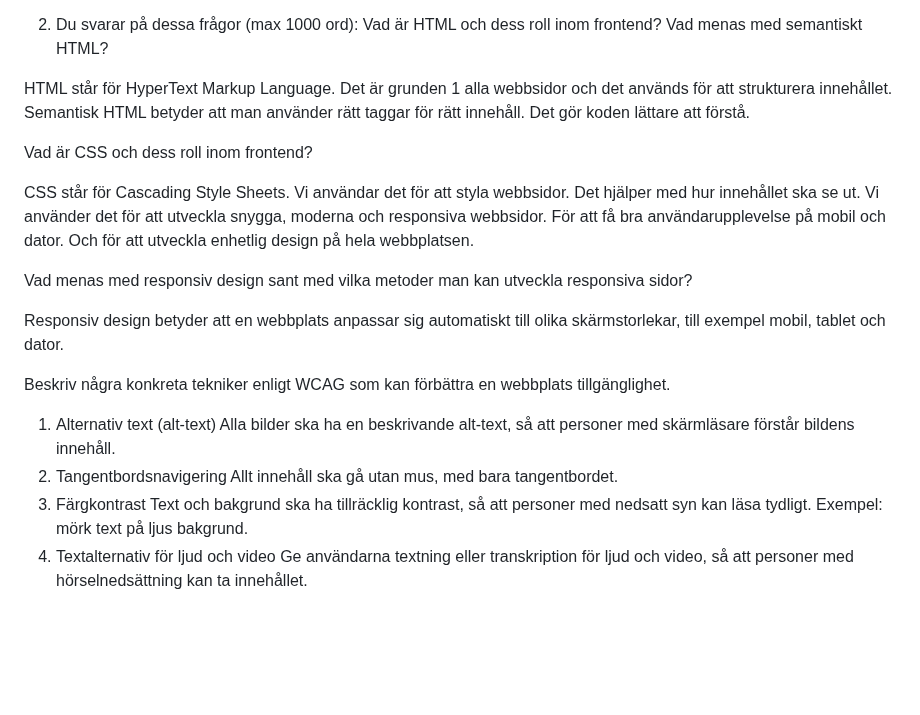
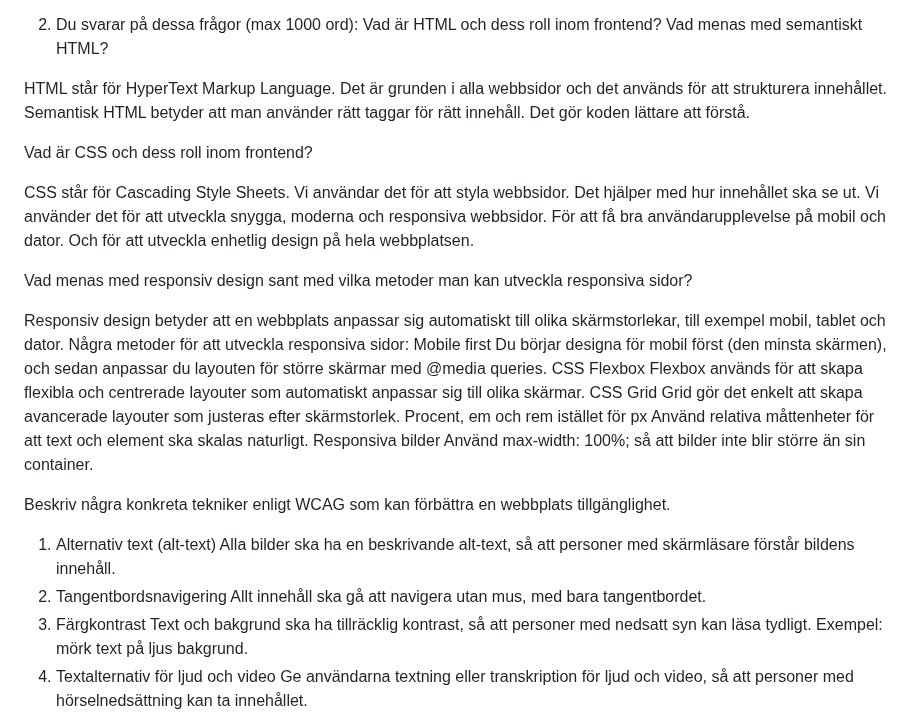
Before and after one commit to MariaMagdalenaRios/Portfoliosida, a Markdown page: readme.md, the part around the change. GitHub-like rendering; blank space fills up the shorter version.

Commit message:
extended readme

```diff
--- a/readme.md
+++ b/readme.md
@@ -10,7 +10,7 @@ Despite these challenges, this project was really helpful since I improved my un
 2. Du svarar på dessa frågor (max 1000 ord):
 Vad är HTML och dess roll inom frontend? Vad menas med semantiskt HTML?
 
-HTML står för HyperText Markup Language. Det är grunden 1 alla webbsidor och det används för att strukturera innehållet.
+HTML står för HyperText Markup Language. Det är grunden i alla webbsidor och det används för att strukturera innehållet.
 Semantisk HTML betyder att man använder rätt taggar för rätt innehåll. Det gör koden lättare att förstå.
 
 Vad är CSS och dess roll inom frontend?
@@ -21,13 +21,24 @@ Vi använder det för att utveckla snygga, moderna och responsiva webbsidor. Fö
 Vad menas med responsiv design sant med vilka metoder man kan utveckla responsiva sidor?
 
 Responsiv design betyder att en webbplats anpassar sig automatiskt till olika skärmstorlekar, till exempel mobil, tablet och dator.
+Några metoder för att utveckla responsiva sidor:
+Mobile first
+Du börjar designa för mobil först (den minsta skärmen), och sedan anpassar du layouten för större skärmar med @media queries.
+CSS Flexbox
+Flexbox används för att skapa flexibla och centrerade layouter som automatiskt anpassar sig till olika skärmar.
+CSS Grid
+Grid gör det enkelt att skapa avancerade layouter som justeras efter skärmstorlek.
+Procent, em och rem istället för px
+Använd relativa måttenheter för att text och element ska skalas naturligt.
+Responsiva bilder
+Använd max-width: 100%; så att bilder inte blir större än sin container.
 
 Beskriv några konkreta tekniker enligt WCAG som kan förbättra en webbplats tillgänglighet.
 
 1. Alternativ text (alt-text)
 Alla bilder ska ha en beskrivande alt-text, så att personer med skärmläsare förstår bildens innehåll.
 2. Tangentbordsnavigering
-Allt innehåll ska gå utan mus, med bara tangentbordet.
+Allt innehåll ska gå att navigera utan mus, med bara tangentbordet.
 3. Färgkontrast
 Text och bakgrund ska ha tillräcklig kontrast, så att personer med nedsatt syn kan läsa tydligt.
 Exempel: mörk text på ljus bakgrund.
```
